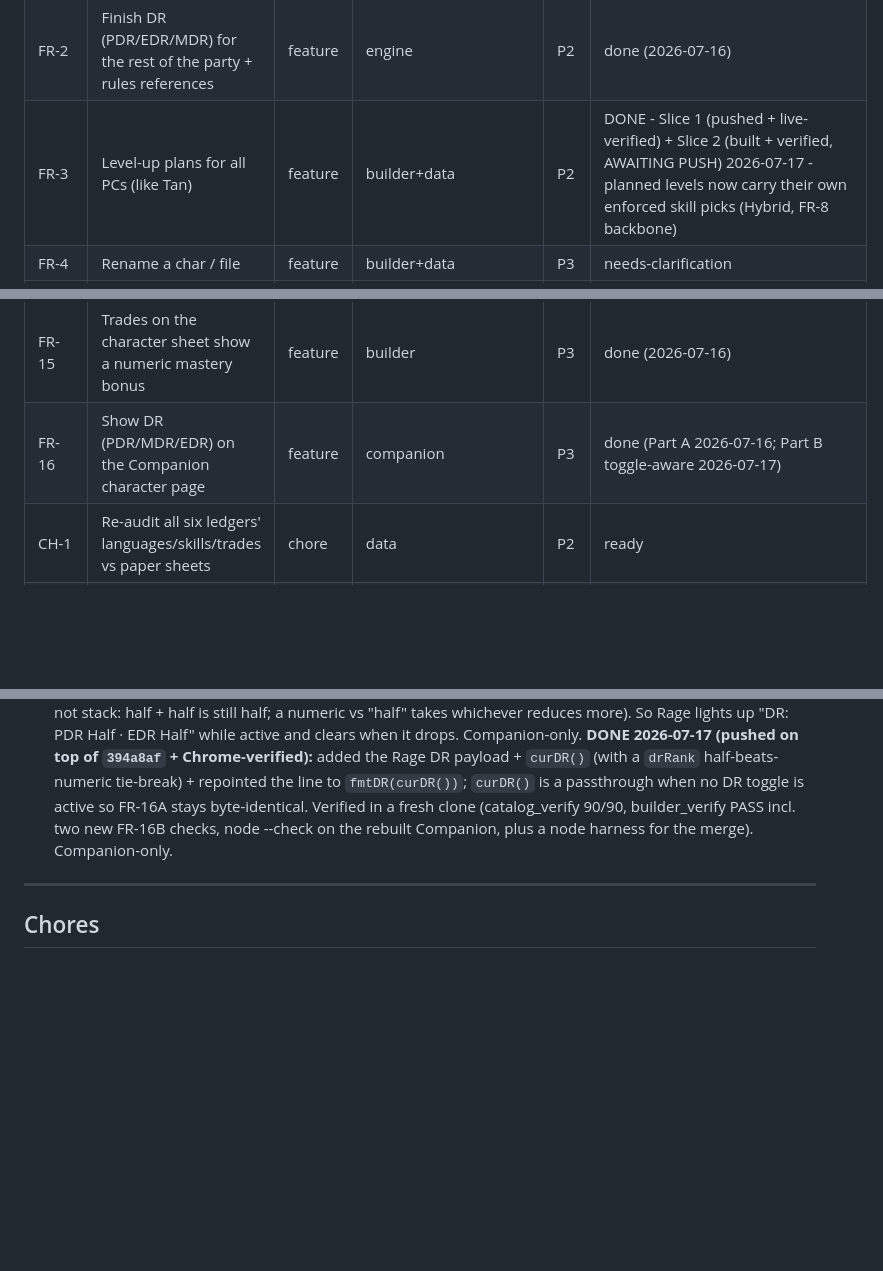
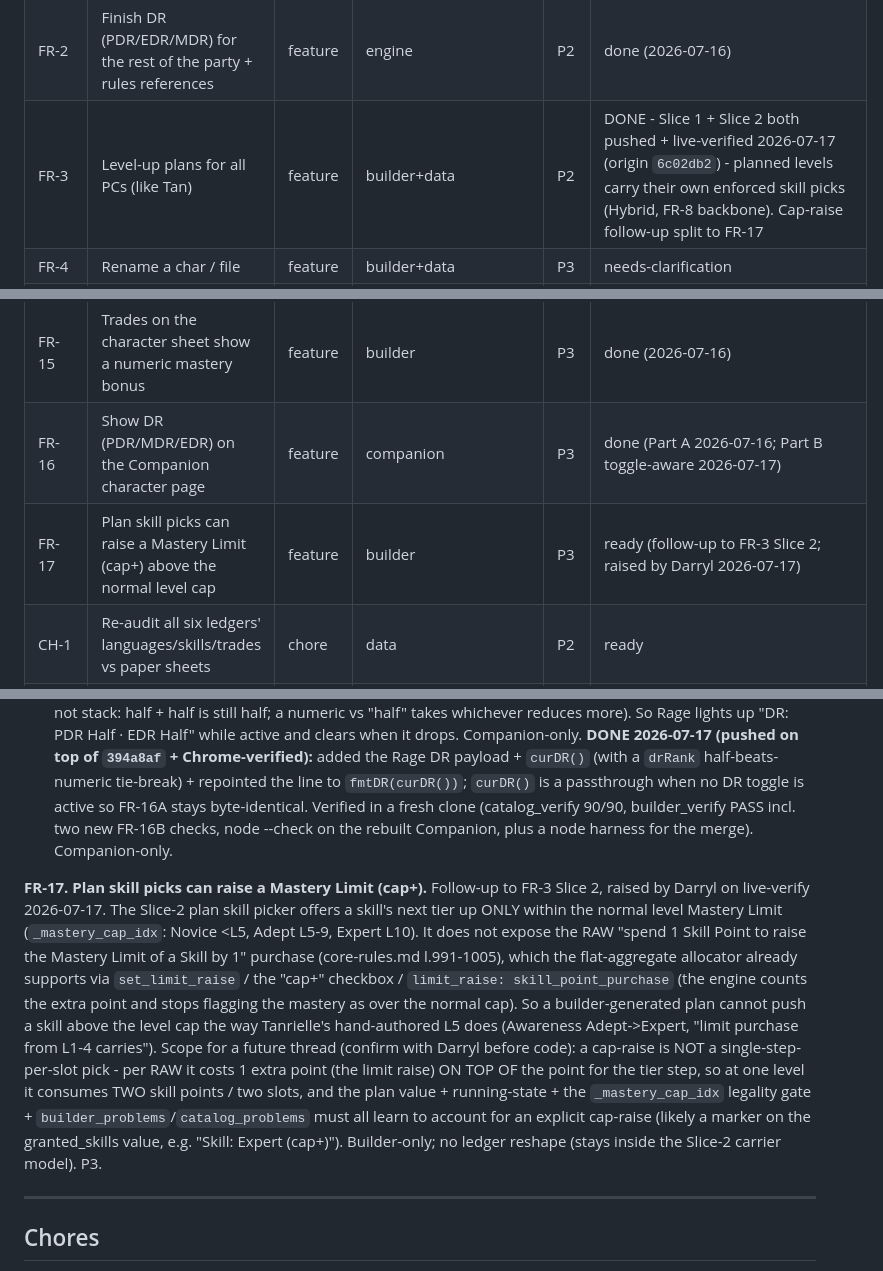
Before and after one commit to TheOneGargoyle/dc20-companion, a Markdown page: builds/BACKLOG.md, 3 parts joined by grey strips. Rendered like a GitHub page; blank space fills up the shorter version.

```diff
--- a/builds/BACKLOG.md
+++ b/builds/BACKLOG.md
@@ -30,7 +30,7 @@ Single home for **app / tooling** work (the builder, the Companion, the engine).
 | BUG-10 | Pact-boon / discipline picker labels show the raw grants dict | bug | builder | P3 | done (2026-07-16) |
 | FR-1 | Sort the builder character picker alphabetically | feature | builder | P3 | done (2026-07-16) |
 | FR-2 | Finish DR (PDR/EDR/MDR) for the rest of the party + rules references | feature | engine | P2 | done (2026-07-16) |
-| FR-3 | Level-up plans for all PCs (like Tan) | feature | builder+data | P2 | DONE - Slice 1 (pushed + live-verified) + Slice 2 (built + verified, AWAITING PUSH) 2026-07-17 - planned levels now carry their own enforced skill picks (Hybrid, FR-8 backbone) |
+| FR-3 | Level-up plans for all PCs (like Tan) | feature | builder+data | P2 | DONE - Slice 1 + Slice 2 both pushed + live-verified 2026-07-17 (origin `6c02db2`) - planned levels carry their own enforced skill picks (Hybrid, FR-8 backbone). Cap-raise follow-up split to FR-17 |
 | FR-4 | Rename a char / file | feature | builder+data | P3 | needs-clarification |
 | FR-5 | Unsaved-changes guard when switching character | feature | builder | P2 | done (2026-07-16) |
 | FR-6 | Show rules text for a chosen trait/ability (link or hover) | feature | builder | P2 | DONE - pushed + live-verified 2026-07-17 (baked rules corpus + linkify + rule panel) |
@@ -44,6 +44,7 @@ Single home for **app / tooling** work (the builder, the Companion, the engine).
 | FR-14 | Recent Files list in the picker + auto-add on deeplink | feature | builder | P2 | done (2026-07-16, incl. Level A) |
 | FR-15 | Trades on the character sheet show a numeric mastery bonus | feature | builder | P3 | done (2026-07-16) |
 | FR-16 | Show DR (PDR/MDR/EDR) on the Companion character page | feature | companion | P3 | done (Part A 2026-07-16; Part B toggle-aware 2026-07-17) |
+| FR-17 | Plan skill picks can raise a Mastery Limit (cap+) above the normal level cap | feature | builder | P3 | ready (follow-up to FR-3 Slice 2; raised by Darryl 2026-07-17) |
 | CH-1 | Re-audit all six ledgers' languages/skills/trades vs paper sheets | chore | data | P2 | ready |
 | CH-2 | Standardise Elven / Elvish / Elvan spelling | chore | data+catalog | P3 | ready |
 | CH-3 | Drop the vestigial tracked root index.html | chore | repo | P3 | ready |
@@ -169,6 +170,8 @@ Caveat: Recent Files is a convenience layer (per-device, user-clearable, transie
 - **Part A (static, engine-derived).** `companion-src/build.py` bakes the engine's derived `dr` into `party_derived[k]` (it currently bakes only the numeric stats), and template.html overwrites `CHARS[k].dr` from `PARTY_DERIVED` and renders the line. Runt shows "DR: PDR Half · MDR Half" now; the rest stay blank until **FR-2** populates their DR, so FR-16 pairs with FR-2. (DR shape from the engine is like `{"PDR":["half"],"MDR":["half"]}`.)
 - **Part B (toggle-aware / buffed DR).** Make the DR line react to active toggles the way PD already does (`curPD()` / the "PD (buffed)" swap). Bonan's Rage toggle reads "half Phys/Elem dmg" = PDR Half + EDR Half while raging, but toggles currently only carry a `pd` delta. Give toggles an optional DR payload and add a `curDR()` that merges base gear DR with any active toggle DR - **"take the stronger", not additive** (DR does not stack: half + half is still half; a numeric vs "half" takes whichever reduces more). So Rage lights up "DR: PDR Half · EDR Half" while active and clears when it drops. Companion-only. **DONE 2026-07-17 (pushed on top of `394a8af` + Chrome-verified):** added the Rage DR payload + `curDR()` (with a `drRank` half-beats-numeric tie-break) + repointed the line to `fmtDR(curDR())`; `curDR()` is a passthrough when no DR toggle is active so FR-16A stays byte-identical. Verified in a fresh clone (catalog_verify 90/90, builder_verify PASS incl. two new FR-16B checks, node --check on the rebuilt Companion, plus a node harness for the merge). Companion-only.
 
+**FR-17. Plan skill picks can raise a Mastery Limit (cap+).** Follow-up to FR-3 Slice 2, raised by Darryl on live-verify 2026-07-17. The Slice-2 plan skill picker offers a skill's next tier up ONLY within the normal level Mastery Limit (`_mastery_cap_idx`: Novice <L5, Adept L5-9, Expert L10). It does not expose the RAW "spend 1 Skill Point to raise the Mastery Limit of a Skill by 1" purchase (core-rules.md l.991-1005), which the flat-aggregate allocator already supports via `set_limit_raise` / the "cap+" checkbox / `limit_raise: skill_point_purchase` (the engine counts the extra point and stops flagging the mastery as over the normal cap). So a builder-generated plan cannot push a skill above the level cap the way Tanrielle's hand-authored L5 does (Awareness Adept->Expert, "limit purchase from L1-4 carries"). Scope for a future thread (confirm with Darryl before code): a cap-raise is NOT a single-step-per-slot pick - per RAW it costs 1 extra point (the limit raise) ON TOP OF the point for the tier step, so at one level it consumes TWO skill points / two slots, and the plan value + running-state + the `_mastery_cap_idx` legality gate + `builder_problems`/`catalog_problems` must all learn to account for an explicit cap-raise (likely a marker on the granted_skills value, e.g. "Skill: Expert (cap+)"). Builder-only; no ledger reshape (stays inside the Slice-2 carrier model). P3.
+
 ---
 
 ## Chores
```
Also changed, not shown: other parts of builds/BACKLOG.md (+1 -1 lines).
